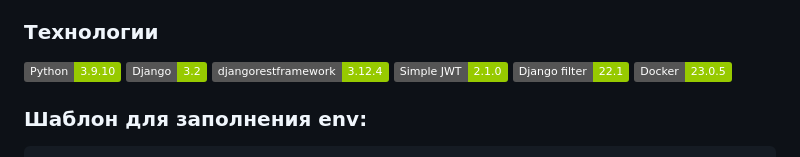
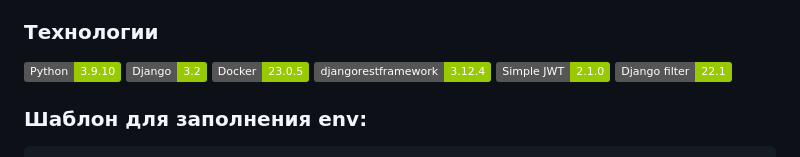
Before and after one commit to 0z0nize/infra_sp2, a Markdown page: README.md, the part around the change. Rendered like a GitHub page; badges without logos.

```diff
--- a/README.md
+++ b/README.md
@@ -12,10 +12,10 @@
 ### Технологии
 ![python version](https://img.shields.io/badge/Python-3.9.10-green?logo=python)
 ![django version](https://img.shields.io/badge/Django-3.2-green?logo=django)
+![Docker version](https://img.shields.io/badge/Docker-23.0.5-green?logo=docker)
 ![djangorestframework version](https://img.shields.io/badge/djangorestframework-3.12.4-green?logo=django)
 ![Symple JWT verson](https://img.shields.io/badge/Simple%20JWT-%202.1.0-green?logo=django)
 ![Django filter](https://img.shields.io/badge/Django%20filter-%2022.1-green?logo=django)
-![Docker version](https://img.shields.io/badge/Docker-23.0.5-green?logo=docker)
 
 ### Шаблон для заполнения env:
 
```
